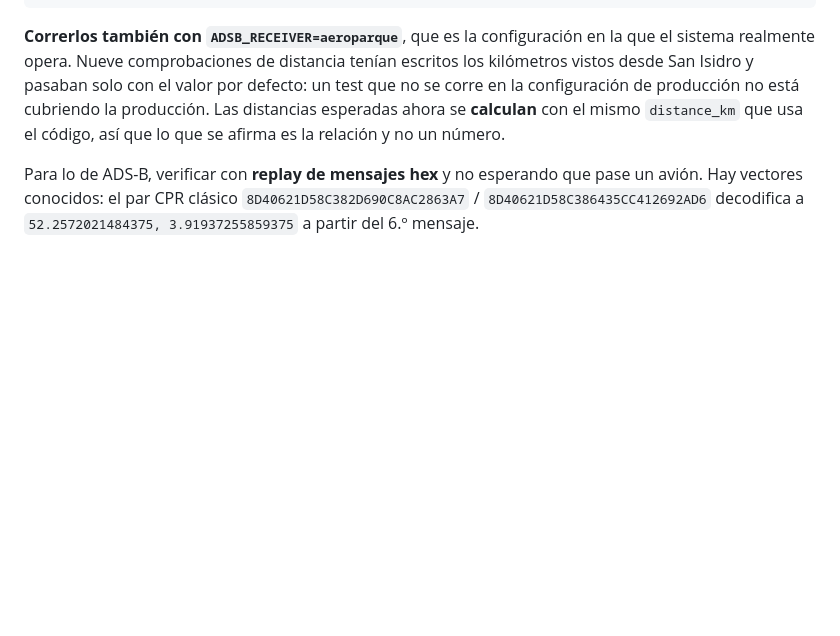
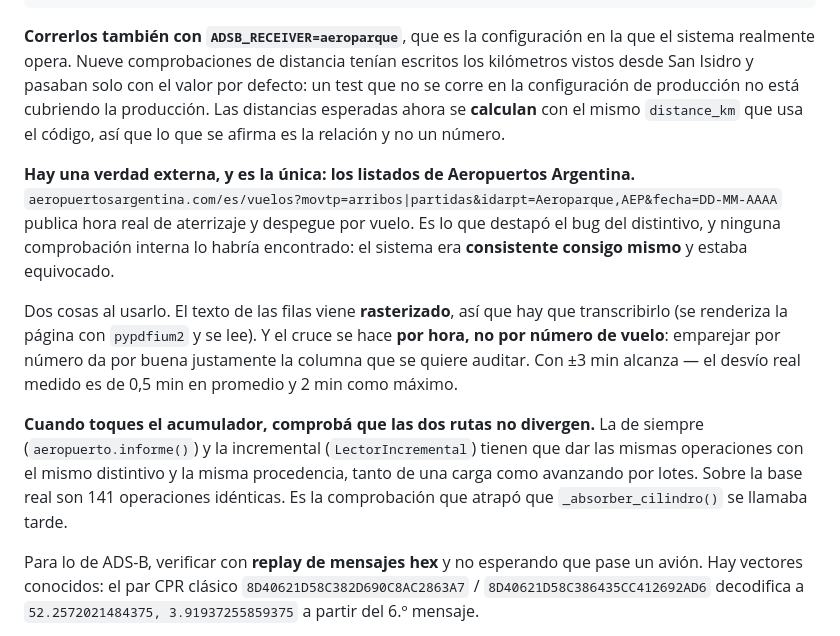
Before and after one commit to noguerafran-alt/IA-CONTEO-AVIONES, a Markdown page: CLAUDE.md, the part around one of its changes. GitHub-like rendering; blank space fills up the shorter version.

```diff
--- a/CLAUDE.md
+++ b/CLAUDE.md
@@ -78,6 +127,25 @@ defecto: un test que no se corre en la configuración de producción no está
 cubriendo la producción. Las distancias esperadas ahora se **calculan** con el
 mismo `distance_km` que usa el código, así que lo que se afirma es la relación y
 no un número.
+
+**Hay una verdad externa, y es la única: los listados de Aeropuertos Argentina.**
+`aeropuertosargentina.com/es/vuelos?movtp=arribos|partidas&idarpt=Aeroparque,AEP&fecha=DD-MM-AAAA`
+publica hora real de aterrizaje y despegue por vuelo. Es lo que destapó el bug
+del distintivo, y ninguna comprobación interna lo habría encontrado: el sistema
+era **consistente consigo mismo** y estaba equivocado.
+
+Dos cosas al usarlo. El texto de las filas viene **rasterizado**, así que hay que
+transcribirlo (se renderiza la página con `pypdfium2` y se lee). Y el cruce se
+hace **por hora, no por número de vuelo**: emparejar por número da por buena
+justamente la columna que se quiere auditar. Con ±3 min alcanza — el desvío real
+medido es de 0,5 min en promedio y 2 min como máximo.
+
+**Cuando toques el acumulador, comprobá que las dos rutas no divergen.** La de
+siempre (`aeropuerto.informe()`) y la incremental (`LectorIncremental`) tienen
+que dar las mismas operaciones con el mismo distintivo y la misma procedencia,
+tanto de una carga como avanzando por lotes. Sobre la base real son 141
+operaciones idénticas. Es la comprobación que atrapó que `_absorber_cilindro()`
+se llamaba tarde.
 
 Para lo de ADS-B, verificar con **replay de mensajes hex** y no esperando que
 pase un avión. Hay vectores conocidos: el par CPR clásico
```
Also changed, not shown: other parts of CLAUDE.md (+49 -0 lines), ESTADO.md (+11 -2 lines).
